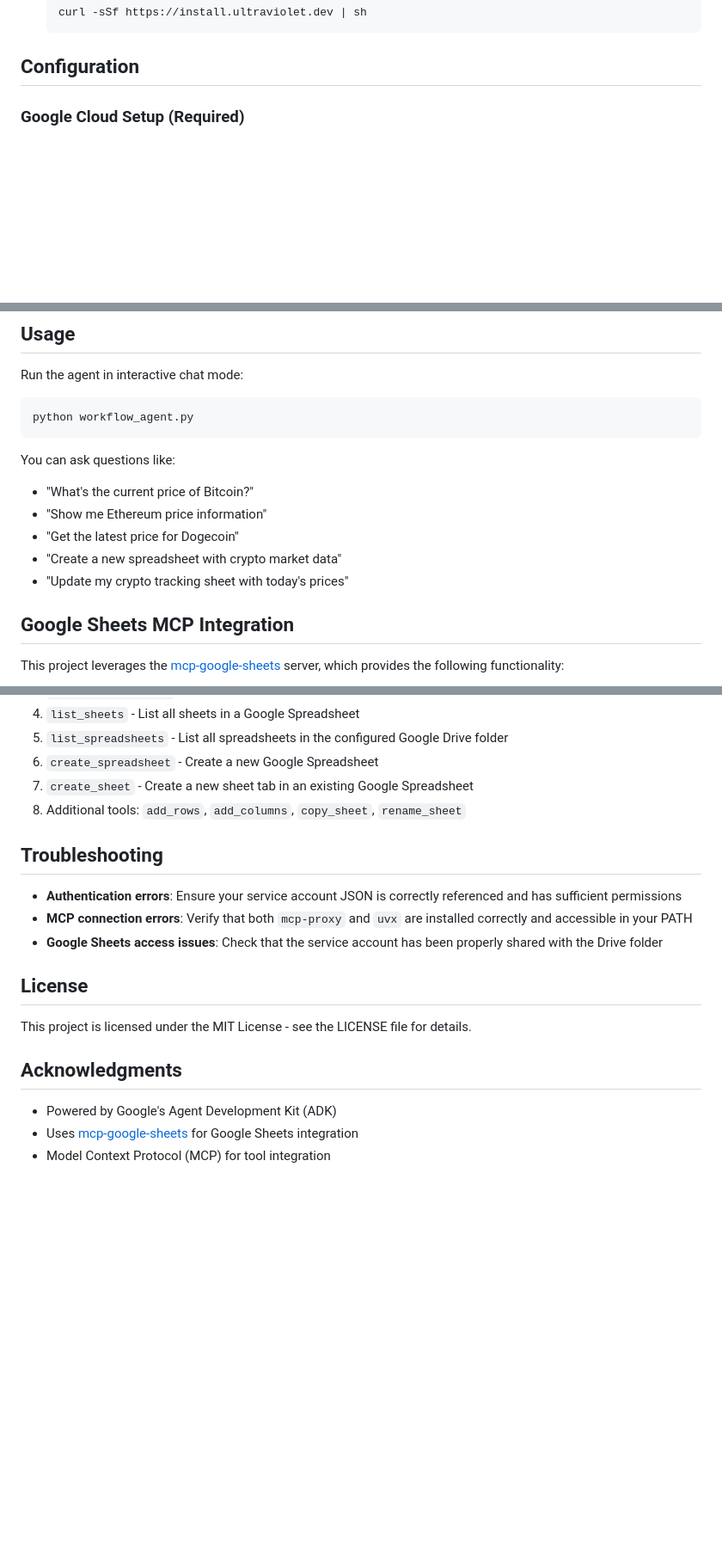
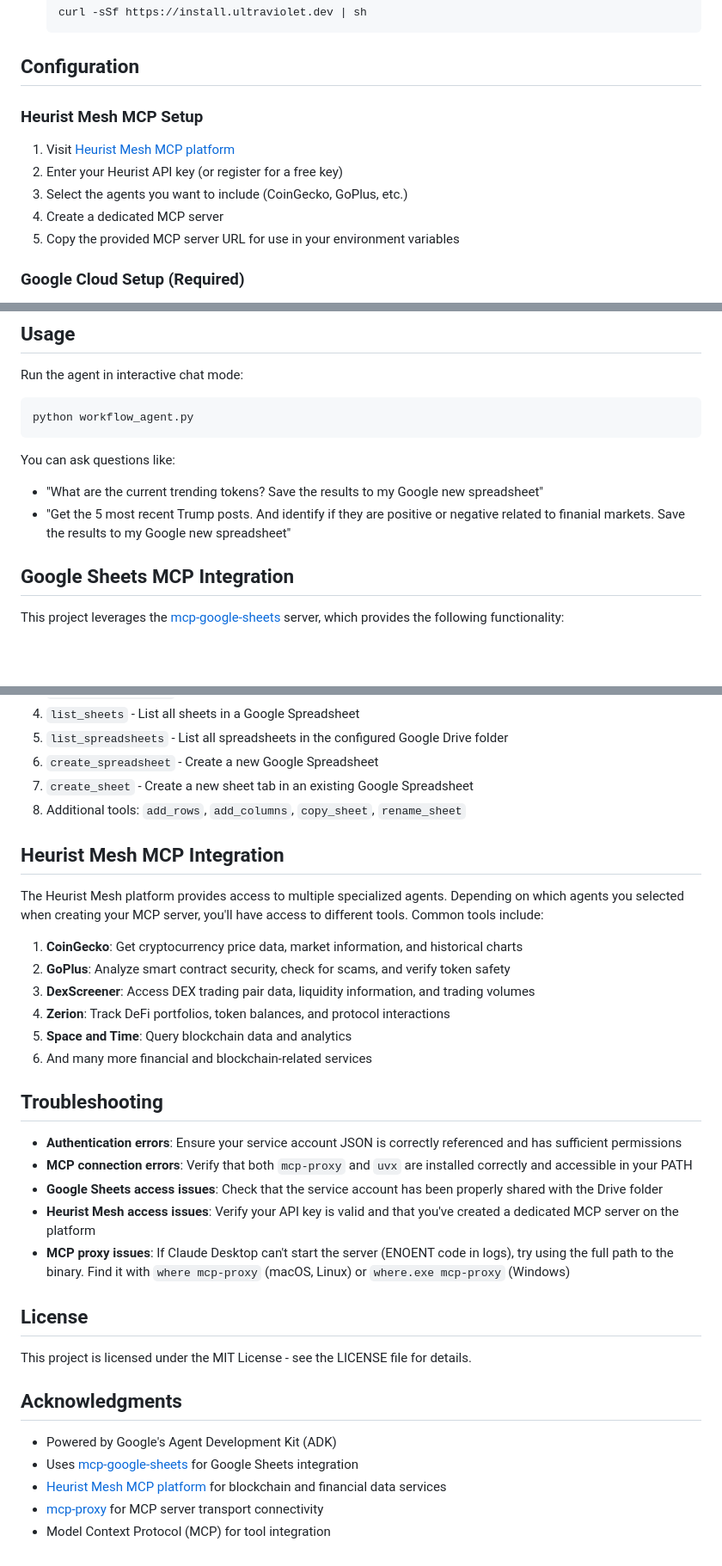
Before and after one commit to heurist-network/dev-examples, a Markdown page: python/adk-google-sheet-mcp-project/README.md, 3 parts joined by grey strips. Shown at 86% size. Rendered like a GitHub page; blank space fills up the shorter version.

````diff
--- a/python/adk-google-sheet-mcp-project/README.md
+++ b/python/adk-google-sheet-mcp-project/README.md
@@ -50,6 +77,14 @@ This project leverages two Model Context Protocol (MCP) servers:
    ```
 
 ## Configuration
+
+### Heurist Mesh MCP Setup
+
+1. Visit [Heurist Mesh MCP platform](https://mcp.heurist.ai/)
+2. Enter your Heurist API key (or register for a free key)
+3. Select the agents you want to include (CoinGecko, GoPlus, etc.)
+4. Create a dedicated MCP server
+5. Copy the provided MCP server URL for use in your environment variables
 
 ### Google Cloud Setup (Required)
 
@@ -98,11 +135,9 @@ python workflow_agent.py
 ```
 
 You can ask questions like:
-- "What's the current price of Bitcoin?"
-- "Show me Ethereum price information"
-- "Get the latest price for Dogecoin"
-- "Create a new spreadsheet with crypto market data"
-- "Update my crypto tracking sheet with today's prices"
+- "What are the current trending tokens? Save the results to my Google new spreadsheet"
+- "Get the 5 most recent Trump posts. And identify if they are positive or negative related to finanial markets. Save the results to my Google new spreadsheet"
+
 
 ## Google Sheets MCP Integration
 
@@ -119,11 +154,24 @@ This project leverages the [mcp-google-sheets](https://github.com/xing5/mcp-goog
 7. `create_sheet` - Create a new sheet tab in an existing Google Spreadsheet
 8. Additional tools: `add_rows`, `add_columns`, `copy_sheet`, `rename_sheet`
 
+## Heurist Mesh MCP Integration
+
+The Heurist Mesh platform provides access to multiple specialized agents. Depending on which agents you selected when creating your MCP server, you'll have access to different tools. Common tools include:
+
+1. **CoinGecko**: Get cryptocurrency price data, market information, and historical charts
+2. **GoPlus**: Analyze smart contract security, check for scams, and verify token safety
+3. **DexScreener**: Access DEX trading pair data, liquidity information, and trading volumes
+4. **Zerion**: Track DeFi portfolios, token balances, and protocol interactions
+5. **Space and Time**: Query blockchain data and analytics
+6. And many more financial and blockchain-related services
+
 ## Troubleshooting
 
 - **Authentication errors**: Ensure your service account JSON is correctly referenced and has sufficient permissions
 - **MCP connection errors**: Verify that both `mcp-proxy` and `uvx` are installed correctly and accessible in your PATH
 - **Google Sheets access issues**: Check that the service account has been properly shared with the Drive folder
+- **Heurist Mesh access issues**: Verify your API key is valid and that you've created a dedicated MCP server on the platform
+- **MCP proxy issues**: If Claude Desktop can't start the server (ENOENT code in logs), try using the full path to the binary. Find it with `where mcp-proxy` (macOS, Linux) or `where.exe mcp-proxy` (Windows)
 
 ## License
 
@@ -133,4 +181,6 @@ This project is licensed under the MIT License - see the LICENSE file for detail
 
 - Powered by Google's Agent Development Kit (ADK)
 - Uses [mcp-google-sheets](https://github.com/xing5/mcp-google-sheets) for Google Sheets integration
+- [Heurist Mesh MCP platform](https://mcp.heurist.ai/) for blockchain and financial data services
+- [mcp-proxy](https://github.com/sparfenyuk/mcp-proxy) for MCP server transport connectivity
 - Model Context Protocol (MCP) for tool integration
````
Also changed, not shown: other parts of python/adk-google-sheet-mcp-project/README.md (+38 -9 lines).
